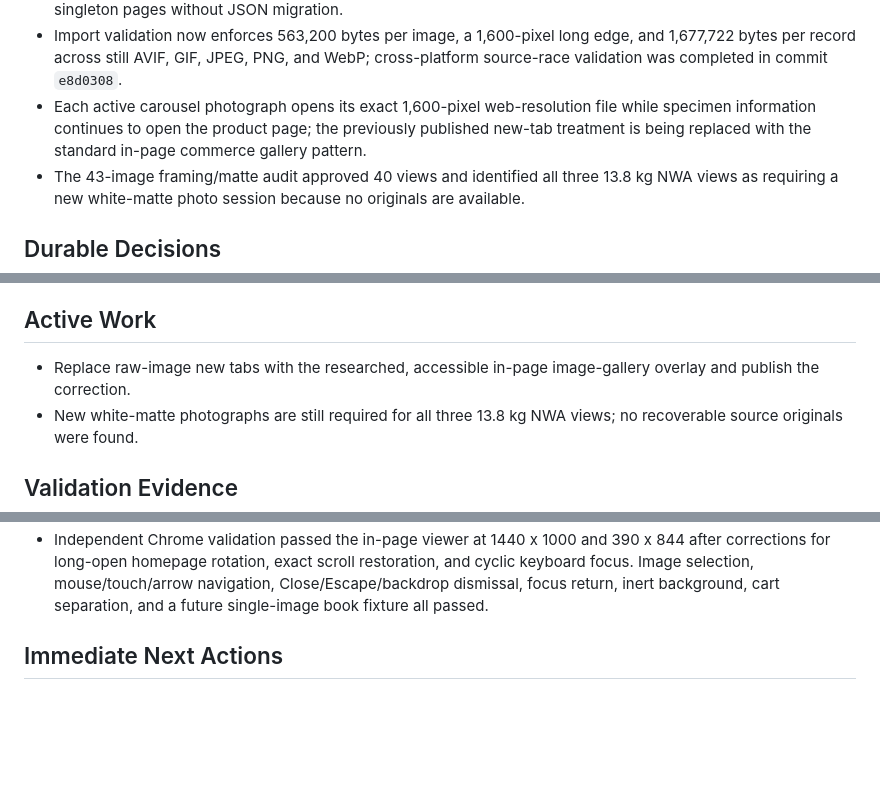
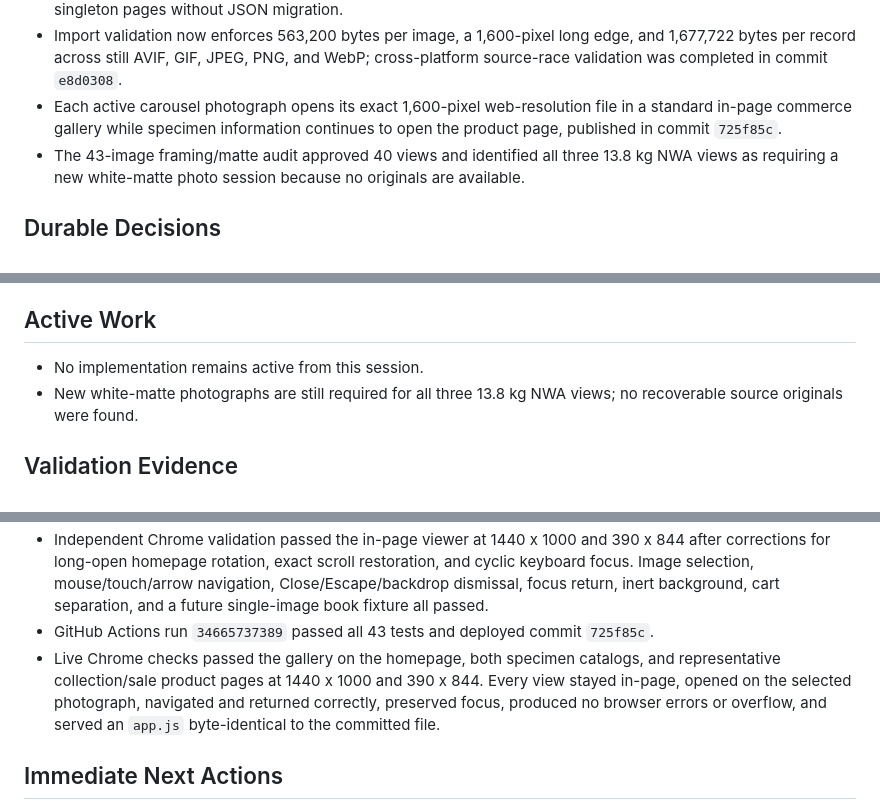
Before and after one commit to rayborg/meteorite-collection-shop-spacerocks, a Markdown page: SESSION.md, 3 parts joined by grey strips. Drawn GitHub-style; blank space fills up the shorter version.

Commit message:
Record gallery overlay deployment

```diff
--- a/SESSION.md
+++ b/SESSION.md
@@ -28,7 +28,7 @@ Maintain and publish the Spacerocks Cabinet as a dark archival catalog for a per
 - The homepage now has concise meteorite education and independently pausable rotating collection, sale, and book highlight groups, published in commit `26fb24c`.
 - The live site has static specimen detail pages, optional cross-catalog `meteoriteId` grouping, catalog card links, and independently actionable physical specimen cards, published in commit `1106a35`. Existing records remain singleton pages without JSON migration.
 - Import validation now enforces 563,200 bytes per image, a 1,600-pixel long edge, and 1,677,722 bytes per record across still AVIF, GIF, JPEG, PNG, and WebP; cross-platform source-race validation was completed in commit `e8d0308`.
-- Each active carousel photograph opens its exact 1,600-pixel web-resolution file while specimen information continues to open the product page; the previously published new-tab treatment is being replaced with the standard in-page commerce gallery pattern.
+- Each active carousel photograph opens its exact 1,600-pixel web-resolution file in a standard in-page commerce gallery while specimen information continues to open the product page, published in commit `725f85c`.
 - The 43-image framing/matte audit approved 40 views and identified all three 13.8 kg NWA views as requiring a new white-matte photo session because no originals are available.
 
 ## Durable Decisions
@@ -79,7 +79,7 @@ Maintain and publish the Spacerocks Cabinet as a dark archival catalog for a per
 
 ## Active Work
 
-- Replace raw-image new tabs with the researched, accessible in-page image-gallery overlay and publish the correction.
+- No implementation remains active from this session.
 - New white-matte photographs are still required for all three 13.8 kg NWA views; no recoverable source originals were found.
 
 ## Validation Evidence
@@ -122,6 +122,8 @@ Maintain and publish the Spacerocks Cabinet as a dark archival catalog for a per
 - Live Chrome checks passed at 1440 x 1000 and 390 x 844 across the homepage, both specimen catalogs, and representative collection/sale product pages with synchronized carousel links, separate information links, no browser errors, and no horizontal overflow. The deployed script and all six corrected images byte-match the committed files.
 - Commerce UX research supports an in-page gallery overlay: Baymard documents the pattern across 543 desktop/mobile/app examples and reports image zoom on 93% of desktop commerce sites; Shopify Dawn uses a product modal. The implementation follows MDN and W3C modal-dialog guidance.
 - Independent Chrome validation passed the in-page viewer at 1440 x 1000 and 390 x 844 after corrections for long-open homepage rotation, exact scroll restoration, and cyclic keyboard focus. Image selection, mouse/touch/arrow navigation, Close/Escape/backdrop dismissal, focus return, inert background, cart separation, and a future single-image book fixture all passed.
+- GitHub Actions run `34665737389` passed all 43 tests and deployed commit `725f85c`.
+- Live Chrome checks passed the gallery on the homepage, both specimen catalogs, and representative collection/sale product pages at 1440 x 1000 and 390 x 844. Every view stayed in-page, opened on the selected photograph, navigated and returned correctly, preserved focus, produced no browser errors or overflow, and served an `app.js` byte-identical to the committed file.
 
 ## Immediate Next Actions
 
```
Also changed, not shown: other parts of SESSION.md (+1 -0 lines).
